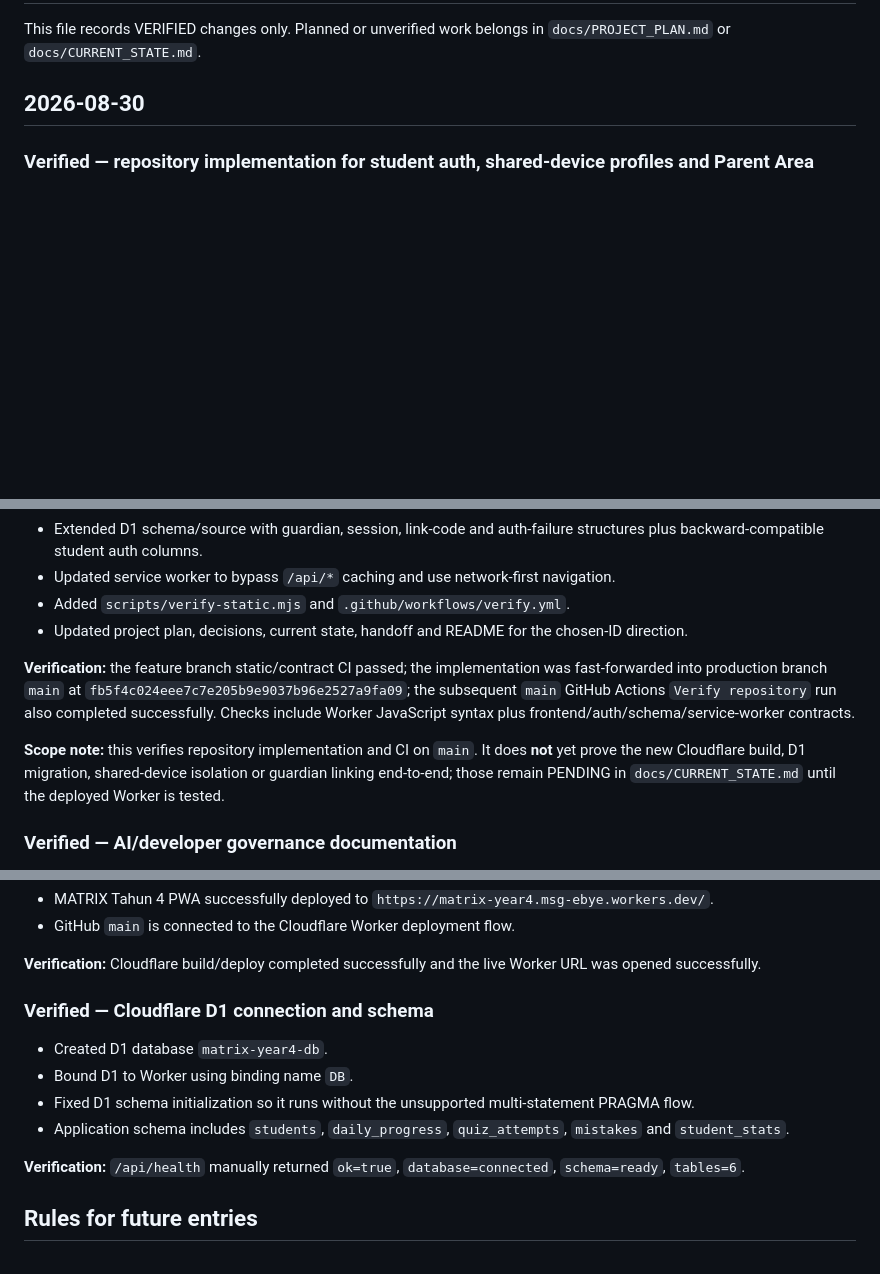
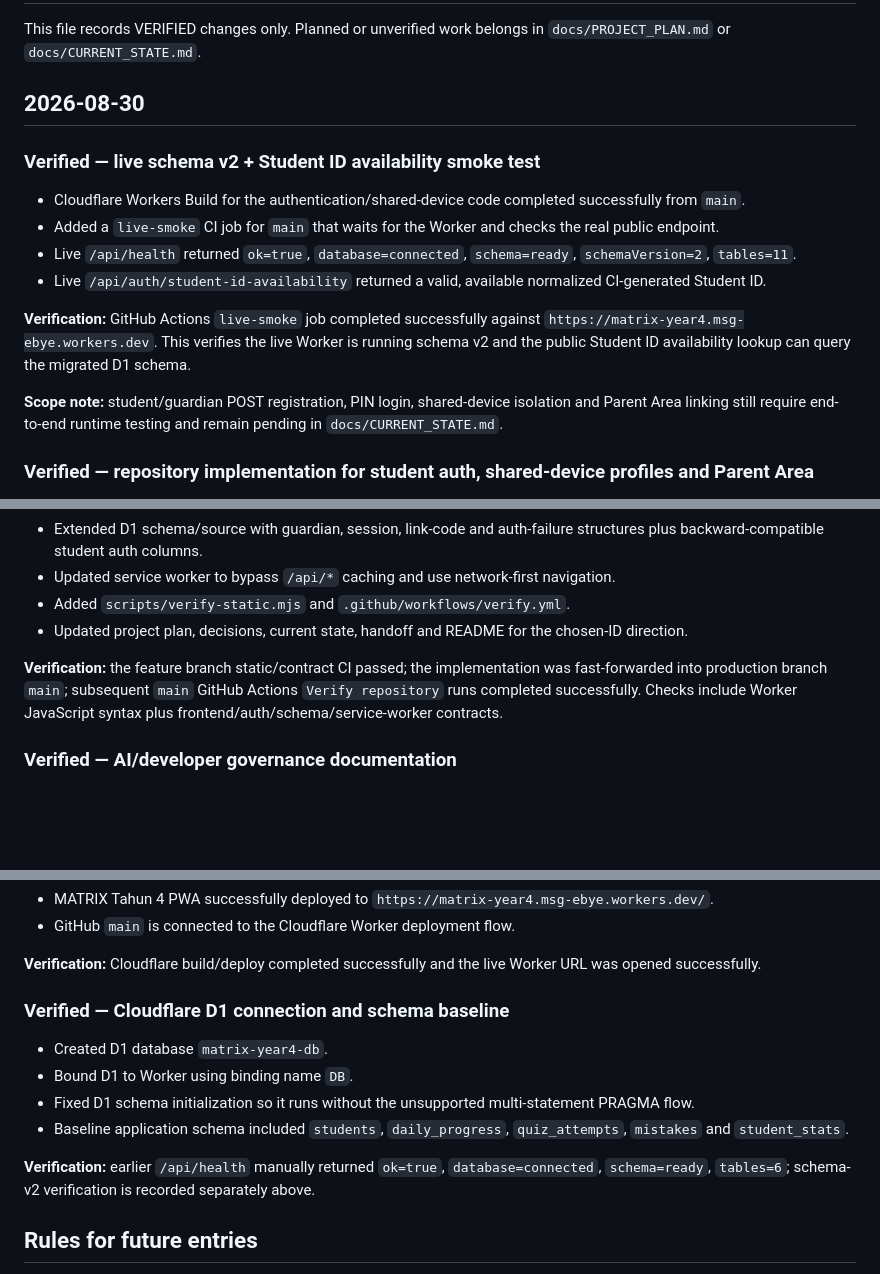
Before and after one commit to wings105/matrix-year4, a Markdown page: CHANGELOG.md, 3 parts joined by grey strips. Rendered like a GitHub page; blank space fills up the shorter version.

Commit message:
Log verified live schema v2 and Student ID endpoint

```diff
--- a/CHANGELOG.md
+++ b/CHANGELOG.md
@@ -3,6 +3,16 @@
 This file records VERIFIED changes only. Planned or unverified work belongs in `docs/PROJECT_PLAN.md` or `docs/CURRENT_STATE.md`.
 
 ## 2026-08-30
+
+### Verified — live schema v2 + Student ID availability smoke test
+- Cloudflare Workers Build for the authentication/shared-device code completed successfully from `main`.
+- Added a `live-smoke` CI job for `main` that waits for the Worker and checks the real public endpoint.
+- Live `/api/health` returned `ok=true`, `database=connected`, `schema=ready`, `schemaVersion=2`, `tables=11`.
+- Live `/api/auth/student-id-availability` returned a valid, available normalized CI-generated Student ID.
+
+**Verification:** GitHub Actions `live-smoke` job completed successfully against `https://matrix-year4.msg-ebye.workers.dev`. This verifies the live Worker is running schema v2 and the public Student ID availability lookup can query the migrated D1 schema.
+
+**Scope note:** student/guardian POST registration, PIN login, shared-device isolation and Parent Area linking still require end-to-end runtime testing and remain pending in `docs/CURRENT_STATE.md`.
 
 ### Verified — repository implementation for student auth, shared-device profiles and Parent Area
 - Added learner registration UI using `Nama`, learner-chosen `ID pelajar`, and `PIN / Password` with `6 digit number` guidance.
@@ -17,9 +27,7 @@ This file records VERIFIED changes only. Planned or unverified work belongs in `
 - Added `scripts/verify-static.mjs` and `.github/workflows/verify.yml`.
 - Updated project plan, decisions, current state, handoff and README for the chosen-ID direction.
 
-**Verification:** the feature branch static/contract CI passed; the implementation was fast-forwarded into production branch `main` at `fb5f4c024eee7c7e205b9e9037b96e2527a9fa09`; the subsequent `main` GitHub Actions `Verify repository` run also completed successfully. Checks include Worker JavaScript syntax plus frontend/auth/schema/service-worker contracts.
-
-**Scope note:** this verifies repository implementation and CI on `main`. It does **not** yet prove the new Cloudflare build, D1 migration, shared-device isolation or guardian linking end-to-end; those remain PENDING in `docs/CURRENT_STATE.md` until the deployed Worker is tested.
+**Verification:** the feature branch static/contract CI passed; the implementation was fast-forwarded into production branch `main`; subsequent `main` GitHub Actions `Verify repository` runs completed successfully. Checks include Worker JavaScript syntax plus frontend/auth/schema/service-worker contracts.
 
 ### Verified — AI/developer governance documentation
 - Added root `AGENTS.md` with mandatory read-before-edit, verification and handoff rules.
@@ -39,13 +47,13 @@ This file records VERIFIED changes only. Planned or unverified work belongs in `
 
 **Verification:** Cloudflare build/deploy completed successfully and the live Worker URL was opened successfully.
 
-### Verified — Cloudflare D1 connection and schema
+### Verified — Cloudflare D1 connection and schema baseline
 - Created D1 database `matrix-year4-db`.
 - Bound D1 to Worker using binding name `DB`.
 - Fixed D1 schema initialization so it runs without the unsupported multi-statement PRAGMA flow.
-- Application schema includes `students`, `daily_progress`, `quiz_attempts`, `mistakes` and `student_stats`.
+- Baseline application schema included `students`, `daily_progress`, `quiz_attempts`, `mistakes` and `student_stats`.
 
-**Verification:** `/api/health` manually returned `ok=true`, `database=connected`, `schema=ready`, `tables=6`.
+**Verification:** earlier `/api/health` manually returned `ok=true`, `database=connected`, `schema=ready`, `tables=6`; schema-v2 verification is recorded separately above.
 
 ## Rules for future entries
 - Do not add a feature just because code was written.
```
